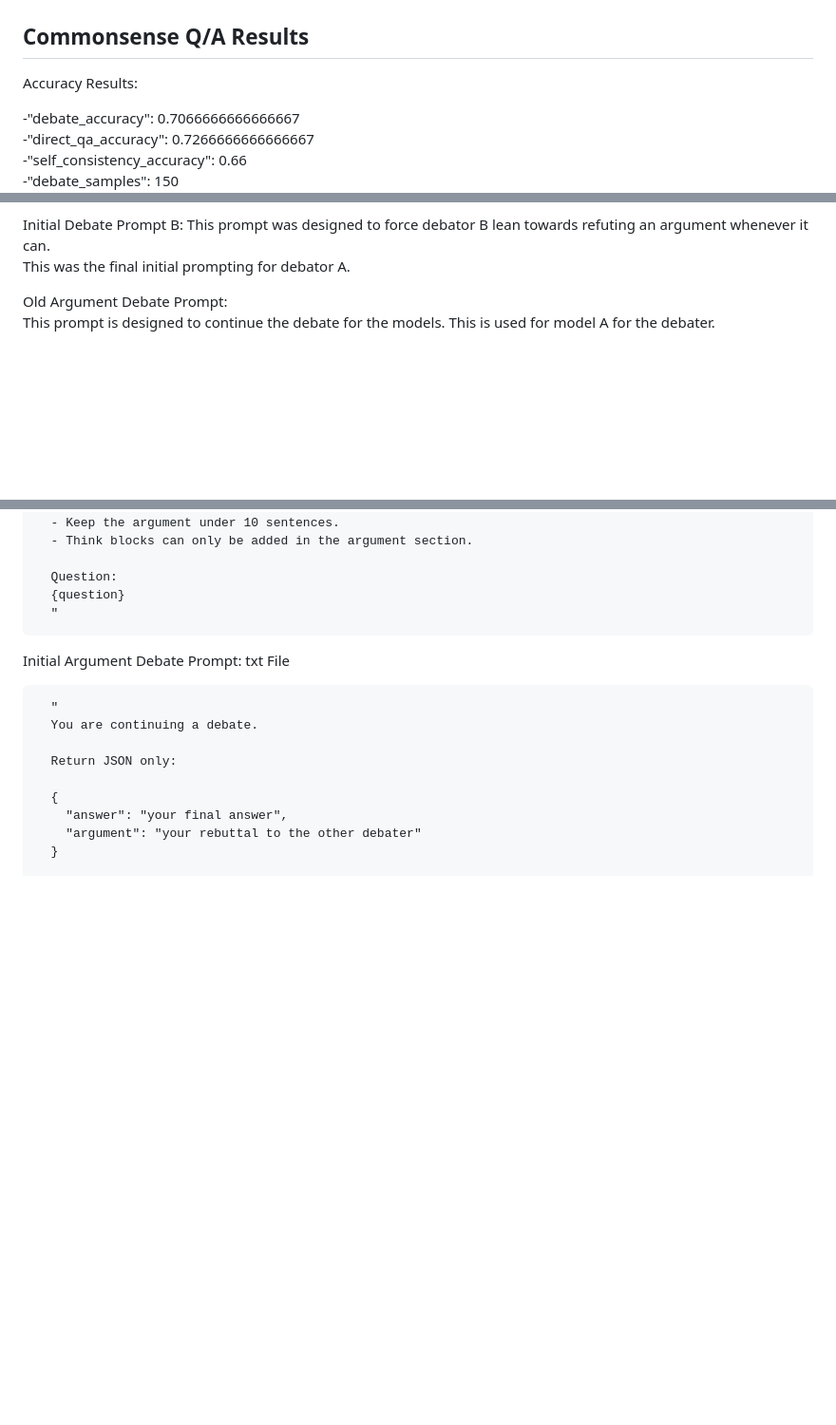
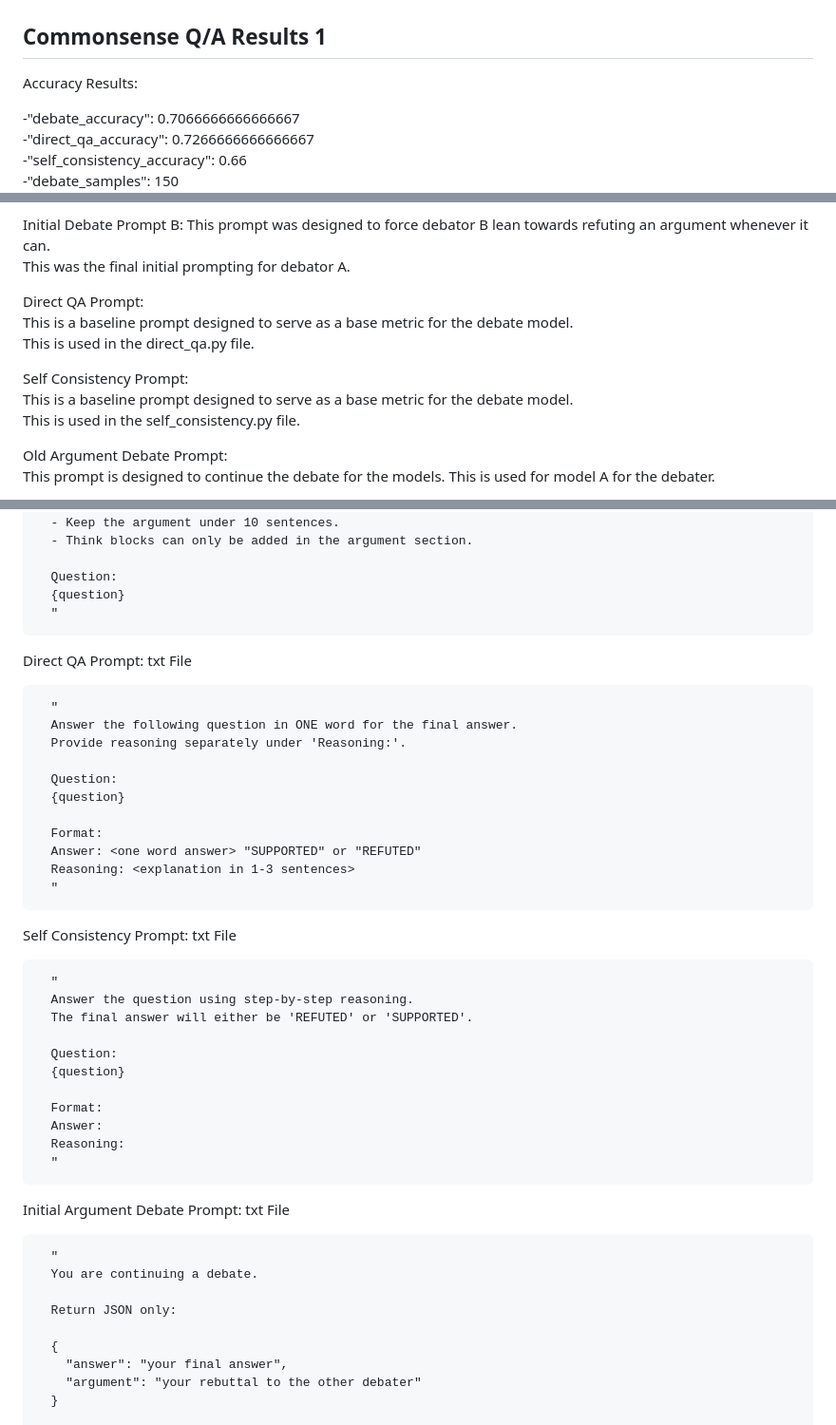
Before and after one commit to OrangeHacker1/AI_Debater_Triple_Judge, a Markdown page: REPORT.md, 3 parts joined by grey strips. Shown at 95% size. Rendered like a GitHub page; blank space fills up the shorter version.

```diff
--- a/REPORT.md
+++ b/REPORT.md
@@ -27,7 +79,7 @@ Accuracy Graph:
 ![Fact Verification Graph 1](fact_verification_accuracy_plot_1.png "Fact Verification Graph 1")
 
 
-## Commonsense Q/A Results
+## Commonsense Q/A Results 1
 
 Accuracy Results:
 
@@ -64,6 +116,14 @@ This was the final initial prompting for debator A.
 Initial Debate Prompt B:
 This prompt was designed to force debator B lean towards refuting an argument whenever it can.
 This was the final initial prompting for debator A.
+
+Direct QA Prompt:
+This is a baseline prompt designed to serve as a base metric for the debate model.
+This is used in the direct_qa.py file.
+
+Self Consistency Prompt:
+This is a baseline prompt designed to serve as a base metric for the debate model.
+This is used in the self_consistency.py file.
 
 Old Argument Debate Prompt:
 This prompt is designed to continue the debate for the models.
@@ -170,6 +230,34 @@ Initial Debate Prompt B: txt File
 
       Question:
       {question}
+      "
+
+Direct QA Prompt: txt  File
+
+      "
+      Answer the following question in ONE word for the final answer.
+      Provide reasoning separately under 'Reasoning:'.
+
+      Question:
+      {question}
+
+      Format:
+      Answer: <one word answer> "SUPPORTED" or "REFUTED"
+      Reasoning: <explanation in 1-3 sentences>
+      "
+
+Self Consistency Prompt: txt File
+
+      "
+      Answer the question using step-by-step reasoning.
+      The final answer will either be 'REFUTED' or 'SUPPORTED'.
+
+      Question:
+      {question}
+
+      Format:
+      Answer:
+      Reasoning:
       "
 
 Initial Argument Debate Prompt: txt File
```
Also changed, not shown: other parts of REPORT.md (+54 -2 lines).
